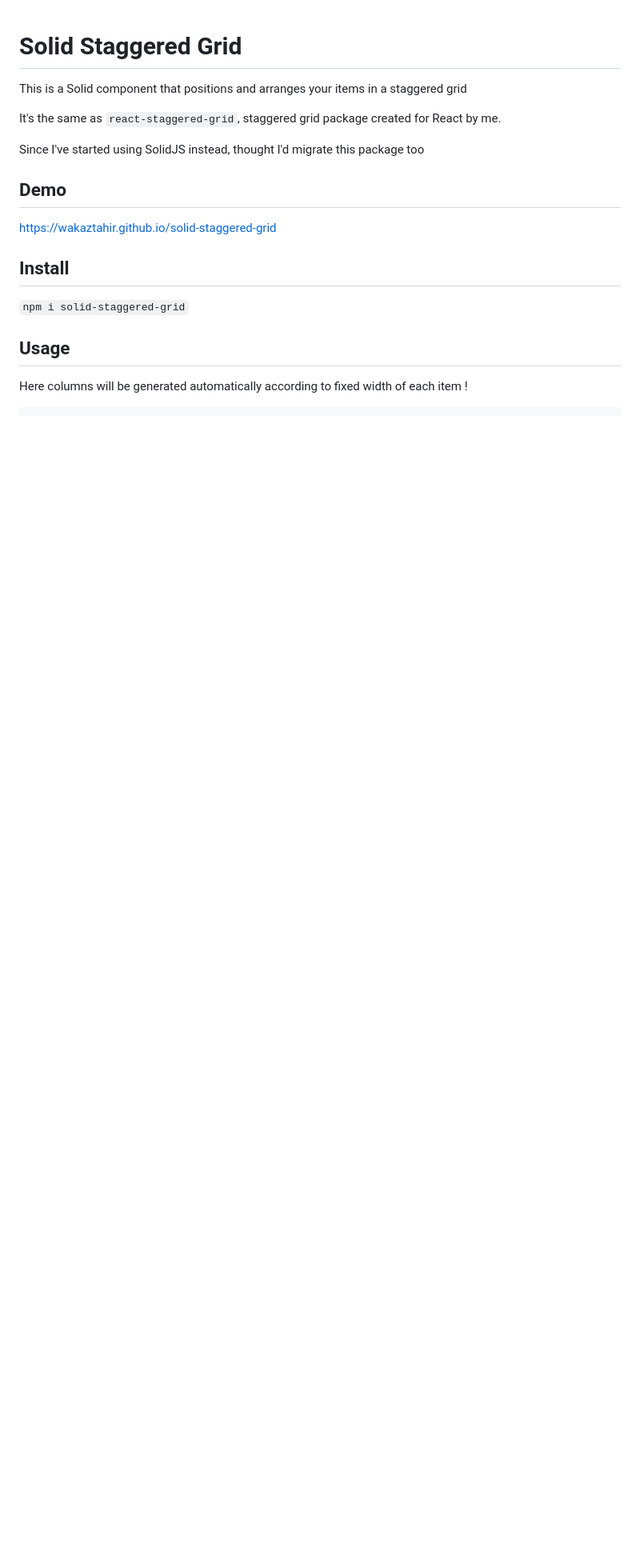
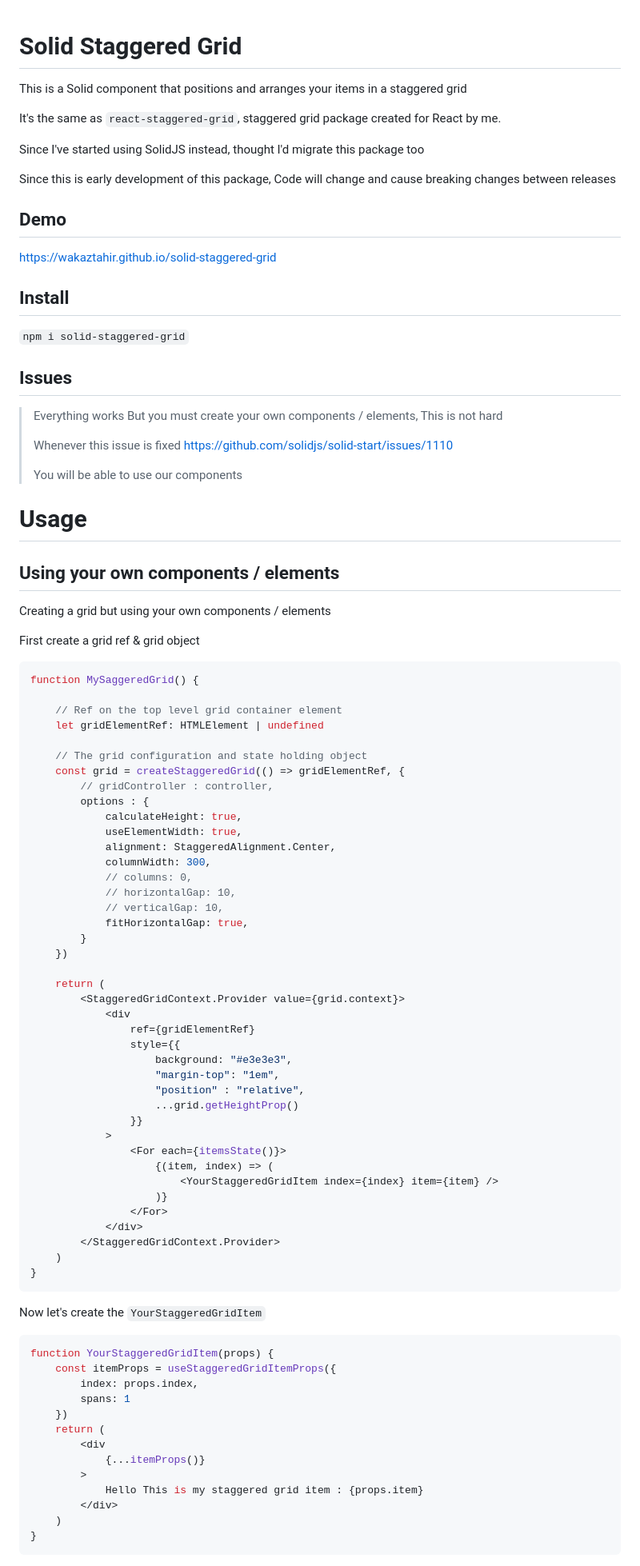
Before and after one commit to wakaztahir/solid-staggered-grid, a Markdown page: README.md, the part around one of its changes. Shown at 80% size. Rendered like a GitHub page; blank space fills up the shorter version.

````diff
--- a/README.md
+++ b/README.md
@@ -5,6 +5,8 @@ This is a Solid component that positions and arranges your items in a staggered
 It's the same as `react-staggered-grid`, staggered grid package created for React by me.
 
 Since I've started using SolidJS instead, thought I'd migrate this package too
+
+Since this is early development of this package, Code will change and cause breaking changes between releases
 
 ## Demo
 
@@ -14,6 +16,81 @@ https://wakaztahir.github.io/solid-staggered-grid
 
 `npm i solid-staggered-grid`
 
-## Usage
+## Issues
 
-Here columns will be generated automatically according to fixed width of each item !
+> Everything works But you must create your own components / elements, This is not hard
+>
+> Whenever this issue is fixed
+https://github.com/solidjs/solid-start/issues/1110
+>
+> You will be able to use our components
+
+# Usage
+
+## Using your own components / elements
+
+Creating a grid but using your own components / elements
+
+First create a grid ref & grid object
+
+```typescript jsx
+function MySaggeredGrid() {
+
+    // Ref on the top level grid container element
+    let gridElementRef: HTMLElement | undefined
+
+    // The grid configuration and state holding object
+    const grid = createStaggeredGrid(() => gridElementRef, {
+        // gridController : controller,
+        options : {
+            calculateHeight: true,
+            useElementWidth: true,
+            alignment: StaggeredAlignment.Center,
+            columnWidth: 300,
+            // columns: 0,
+            // horizontalGap: 10,
+            // verticalGap: 10,
+            fitHorizontalGap: true,
+        }
+    })
+
+    return (
+        <StaggeredGridContext.Provider value={grid.context}>
+            <div
+                ref={gridElementRef}
+                style={{
+                    background: "#e3e3e3",
+                    "margin-top": "1em",
+                    "position" : "relative",
+                    ...grid.getHeightProp()
+                }}
+            >
+                <For each={itemsState()}>
+                    {(item, index) => (
+                        <YourStaggeredGridItem index={index} item={item} />
+                    )}
+                </For>
+            </div>
+        </StaggeredGridContext.Provider>
+    )
+}
+```
+
+Now let's create the `YourStaggeredGridItem`
+
+```typescript jsx
+function YourStaggeredGridItem(props) {
+    const itemProps = useStaggeredGridItemProps({
+        index: props.index,
+        spans: 1
+    })
+    return (
+        <div
+            {...itemProps()}
+        >
+            Hello This is my staggered grid item : {props.item}
+        </div>
+    )
+}
+```
+
````
Also changed, not shown: other parts of README.md (+59 -56 lines).
